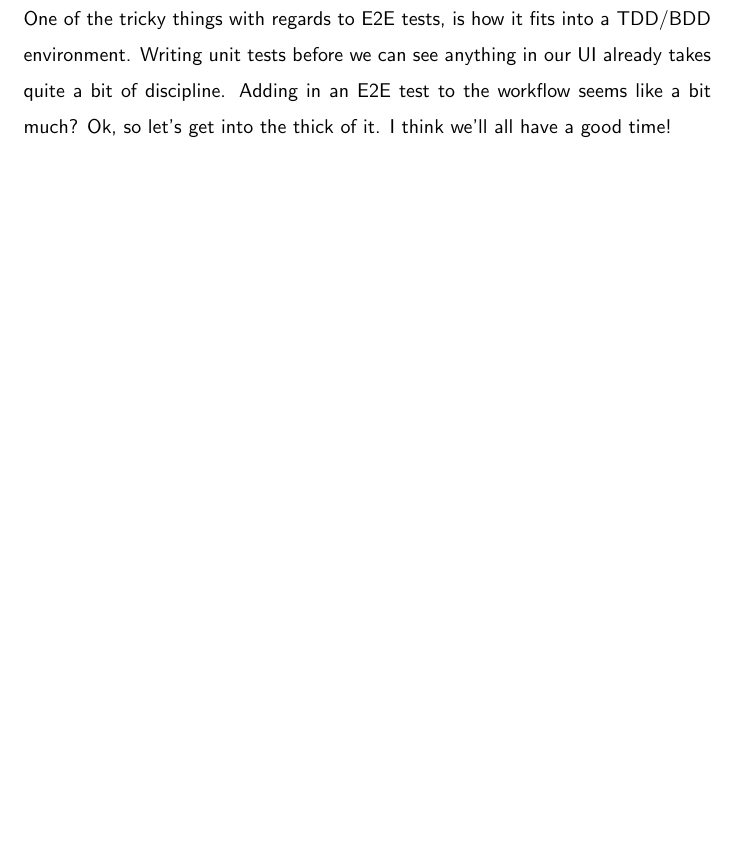
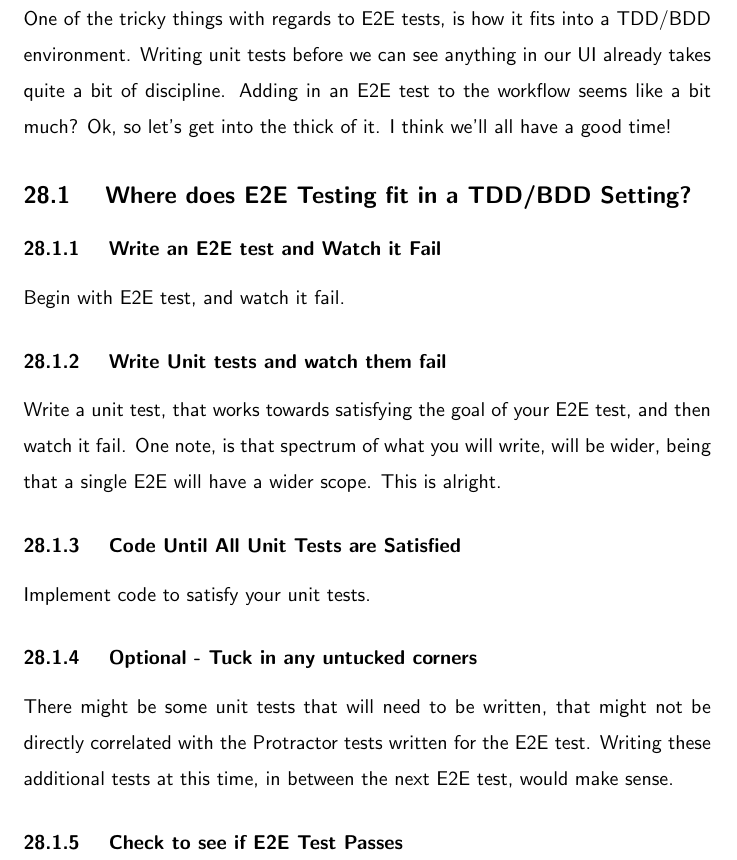
Before and after one commit to razroo/angular-content, a LaTeX document (main.tex, which reads e2e-tests-in-tdd-setting/e2e-tests-in-tdd-setting.tex): part of page 80 of 80 before the commit and part of page 81 of 81 after it, cut so that both start at the same text, the shorter picture padded with empty space. Compiled offline with pdfLaTeX.

Commit message:
Add paragraphs for lifecycle of E2E within a TDD cycle.

```diff
--- a/e2e-tests-in-tdd-setting/e2e-tests-in-tdd-setting.tex
+++ b/e2e-tests-in-tdd-setting/e2e-tests-in-tdd-setting.tex
@@ -6,3 +6,24 @@ TDD/BDD environment. Writing unit tests before we can see anything in our UI
 already takes quite a bit of discipline. Adding in an E2E test to the workflow
 seems like a bit much? Ok, so let's get into the thick of it. I think we'll all
 have a good time!
+
+\subsection{ Where does E2E Testing fit in a TDD/BDD Setting? }
+
+\subsubsection{ Write an E2E test and Watch it Fail }
+Begin with E2E test, and watch it fail.
+
+\subsubsection{ Write Unit tests and watch them fail }
+Write a unit test, that works towards satisfying the goal of your E2E test, and
+then watch it fail. One note, is that spectrum of what you will write, will
+be wider, being that a single E2E will have a wider scope. This is alright.
+
+\subsubsection{ Code Until All Unit Tests are Satisfied }
+Implement code to satisfy your unit tests.
+
+\subsubsection{ Optional - Tuck in any untucked corners }
+There might be some unit tests that will need to be written, that might not be
+directly correlated with the Protractor tests written for the E2E test. Writing
+these additional tests at this time, in between the next E2E test, would make
+sense.
+
+\subsubsection{ Check to see if E2E Test Passes }
```
